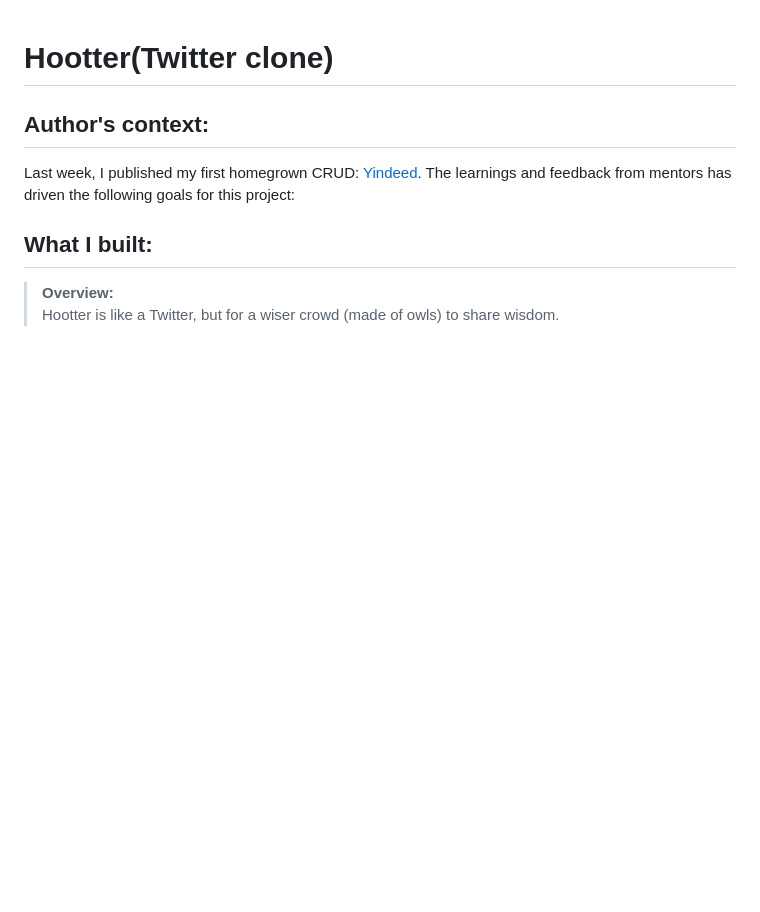
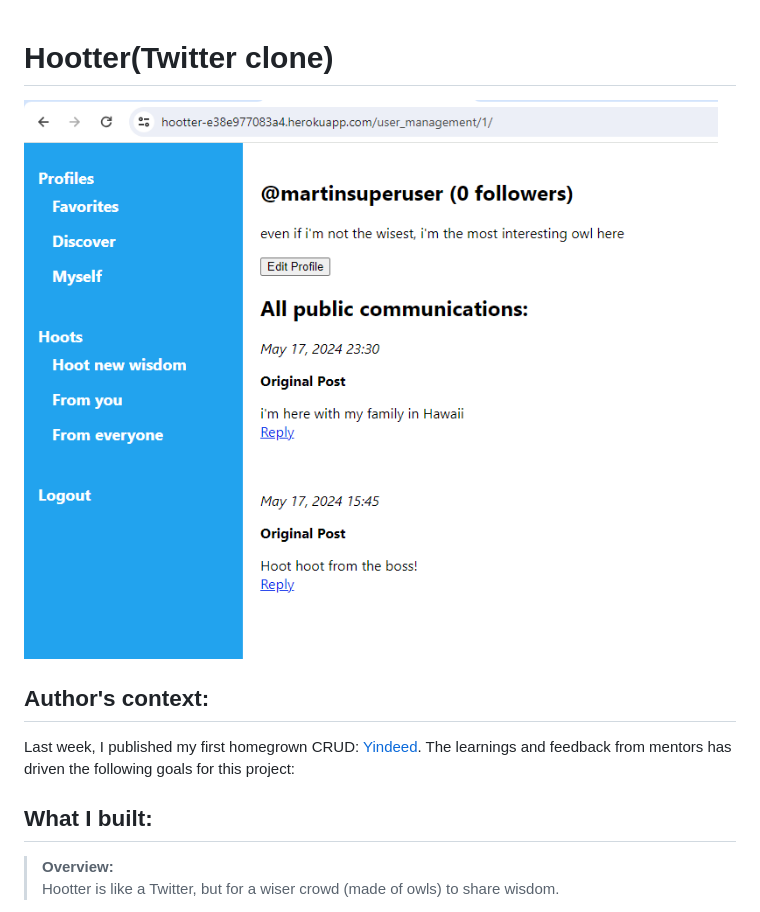
Before and after one commit to martn2023/hootter-twitter-clone, a Markdown page: README.md, the part around the change. GitHub-like rendering; pictures changed too: img.png (added); blank space fills up the shorter version.

```diff
--- a/README.md
+++ b/README.md
@@ -1,4 +1,6 @@
 # Hootter(Twitter clone)
+
+![img.png](img.png)
 
 ## Author's context:
 Last week, I published my first homegrown CRUD: [Yindeed](https://github.com/martn2023/yindeed1/blob/master/README.md). The learnings and feedback from mentors has driven the following goals for this project:
```
Also changed, not shown: 1 other file.
